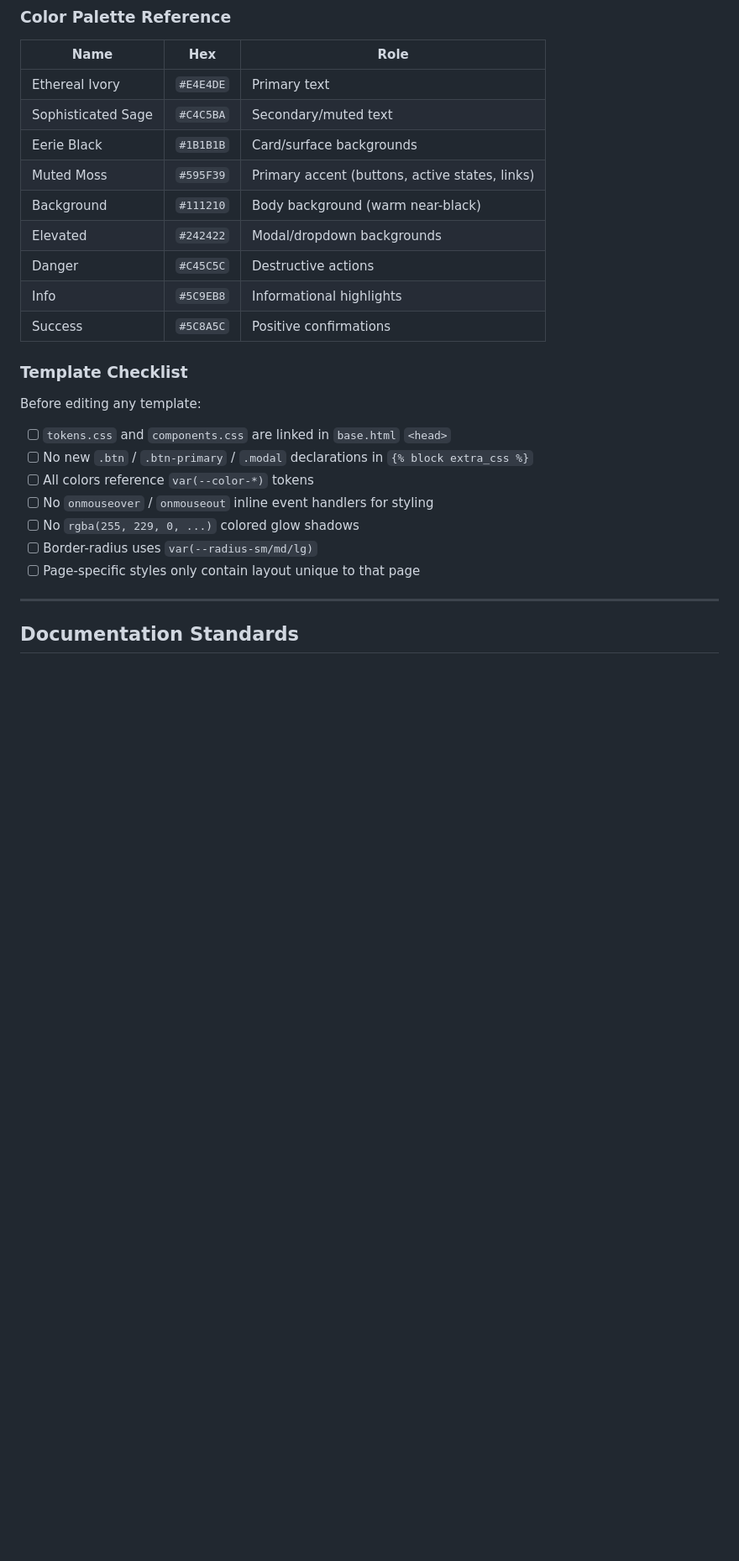
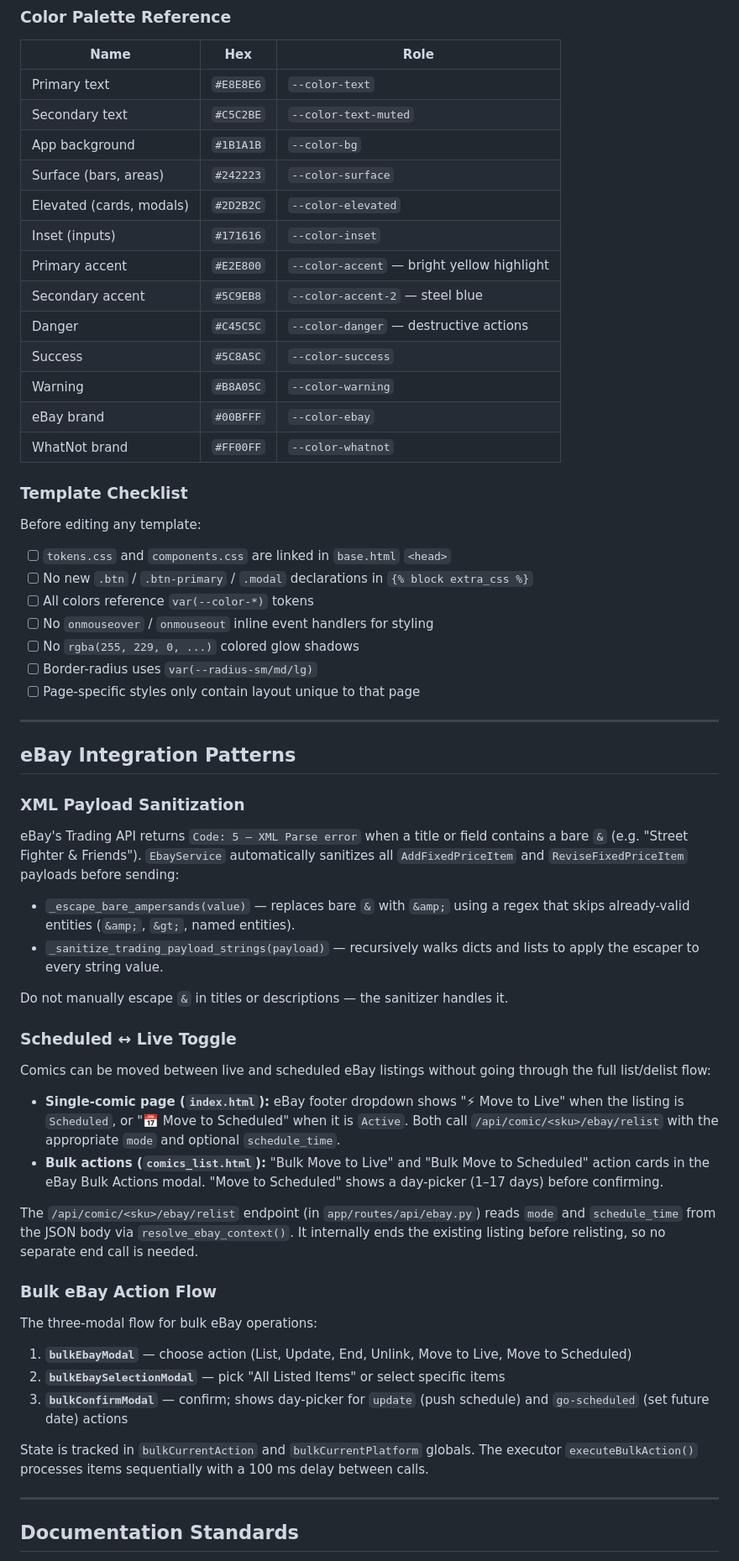
Before and after one commit to brianeckblad/rivit, a Markdown page: AGENTS.md, the part around one of its changes. Shown at 84% size. Drawn GitHub-style; blank space fills up the shorter version.

Commit message:
docs: update AGENTS.md and copilot-instructions with current tokens and eBay patterns

```diff
--- a/AGENTS.md
+++ b/AGENTS.md
@@ -499,15 +513,19 @@ box-shadow: var(--shadow-md);
 
 | Name | Hex | Role |
 |------|-----|------|
-| Ethereal Ivory | `#E4E4DE` | Primary text |
-| Sophisticated Sage | `#C4C5BA` | Secondary/muted text |
-| Eerie Black | `#1B1B1B` | Card/surface backgrounds |
-| Muted Moss | `#595F39` | Primary accent (buttons, active states, links) |
-| Background | `#111210` | Body background (warm near-black) |
-| Elevated | `#242422` | Modal/dropdown backgrounds |
-| Danger | `#C45C5C` | Destructive actions |
-| Info | `#5C9EB8` | Informational highlights |
-| Success | `#5C8A5C` | Positive confirmations |
+| Primary text | `#E8E8E6` | `--color-text` |
+| Secondary text | `#C5C2BE` | `--color-text-muted` |
+| App background | `#1B1A1B` | `--color-bg` |
+| Surface (bars, areas) | `#242223` | `--color-surface` |
+| Elevated (cards, modals) | `#2D2B2C` | `--color-elevated` |
+| Inset (inputs) | `#171616` | `--color-inset` |
+| Primary accent | `#E2E800` | `--color-accent` — bright yellow highlight |
+| Secondary accent | `#5C9EB8` | `--color-accent-2` — steel blue |
+| Danger | `#C45C5C` | `--color-danger` — destructive actions |
+| Success | `#5C8A5C` | `--color-success` |
+| Warning | `#B8A05C` | `--color-warning` |
+| eBay brand | `#00BFFF` | `--color-ebay` |
+| WhatNot brand | `#FF00FF` | `--color-whatnot` |
 
 ### Template Checklist
 
@@ -520,6 +538,51 @@ Before editing any template:
 - [ ] No `rgba(255, 229, 0, ...)` colored glow shadows
 - [ ] Border-radius uses `var(--radius-sm/md/lg)`
 - [ ] Page-specific styles only contain layout unique to that page
+
+---
+
+## eBay Integration Patterns
+
+### XML Payload Sanitization
+
+eBay's Trading API returns `Code: 5 — XML Parse error` when a title or field contains a
+bare `&` (e.g. "Street Fighter & Friends"). `EbayService` automatically sanitizes all
+`AddFixedPriceItem` and `ReviseFixedPriceItem` payloads before sending:
+
+- `_escape_bare_ampersands(value)` — replaces bare `&` with `&amp;` using a regex that
+  skips already-valid entities (`&amp;`, `&gt;`, named entities).
+- `_sanitize_trading_payload_strings(payload)` — recursively walks dicts and lists to
+  apply the escaper to every string value.
+
+Do not manually escape `&` in titles or descriptions — the sanitizer handles it.
+
+### Scheduled ↔ Live Toggle
+
+Comics can be moved between live and scheduled eBay listings without going through the
+full list/delist flow:
+
+- **Single-comic page (`index.html`):** eBay footer dropdown shows "⚡ Move to Live" when
+  the listing is `Scheduled`, or "📅 Move to Scheduled" when it is `Active`. Both call
+  `/api/comic/<sku>/ebay/relist` with the appropriate `mode` and optional `schedule_time`.
+- **Bulk actions (`comics_list.html`):** "Bulk Move to Live" and "Bulk Move to Scheduled"
+  action cards in the eBay Bulk Actions modal. "Move to Scheduled" shows a day-picker
+  (1–17 days) before confirming.
+
+The `/api/comic/<sku>/ebay/relist` endpoint (in `app/routes/api/ebay.py`) reads `mode`
+and `schedule_time` from the JSON body via `resolve_ebay_context()`. It internally ends
+the existing listing before relisting, so no separate end call is needed.
+
+### Bulk eBay Action Flow
+
+The three-modal flow for bulk eBay operations:
+
+1. **`bulkEbayModal`** — choose action (List, Update, End, Unlink, Move to Live, Move to Scheduled)
+2. **`bulkEbaySelectionModal`** — pick "All Listed Items" or select specific items
+3. **`bulkConfirmModal`** — confirm; shows day-picker for `update` (push schedule) and
+   `go-scheduled` (set future date) actions
+
+State is tracked in `bulkCurrentAction` and `bulkCurrentPlatform` globals. The executor
+`executeBulkAction()` processes items sequentially with a 100 ms delay between calls.
 
 ---
 
```
Also changed, not shown: other parts of AGENTS.md (+37 -23 lines), .github/copilot-instructions.md (+18 -6 lines).
